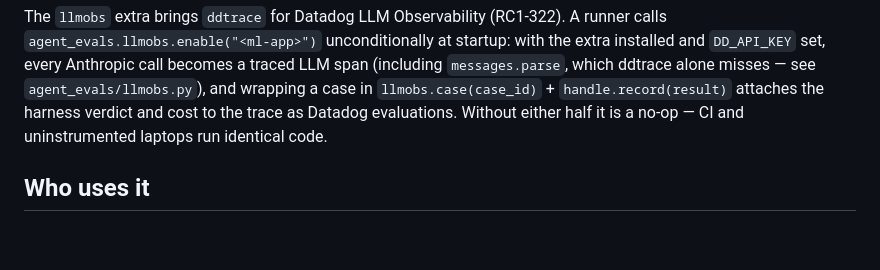
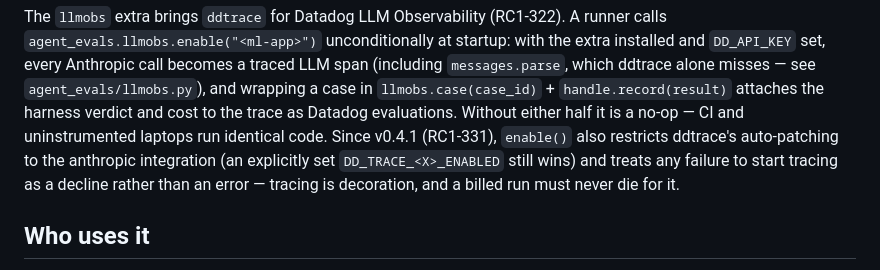
Before and after one commit to snacksnack/agent-evals, a Markdown page: README.md, the part around the change. Rendered like a GitHub page; blank space fills up the shorter version.

Commit message:
RC1-331: README — enable()'s v0.4.1 contract (anthropic-only patching, quiet decline)

```diff
--- a/README.md
+++ b/README.md
@@ -134,7 +134,11 @@ becomes a traced LLM span (including `messages.parse`, which ddtrace alone
 misses — see `agent_evals/llmobs.py`), and wrapping a case in
 `llmobs.case(case_id)` + `handle.record(result)` attaches the harness verdict
 and cost to the trace as Datadog evaluations. Without either half it is a
-no-op — CI and uninstrumented laptops run identical code.
+no-op — CI and uninstrumented laptops run identical code. Since v0.4.1
+(RC1-331), `enable()` also restricts ddtrace's auto-patching to the anthropic
+integration (an explicitly set `DD_TRACE_<X>_ENABLED` still wins) and treats
+any failure to start tracing as a decline rather than an error — tracing is
+decoration, and a billed run must never die for it.
 
 ## Who uses it
 
```
